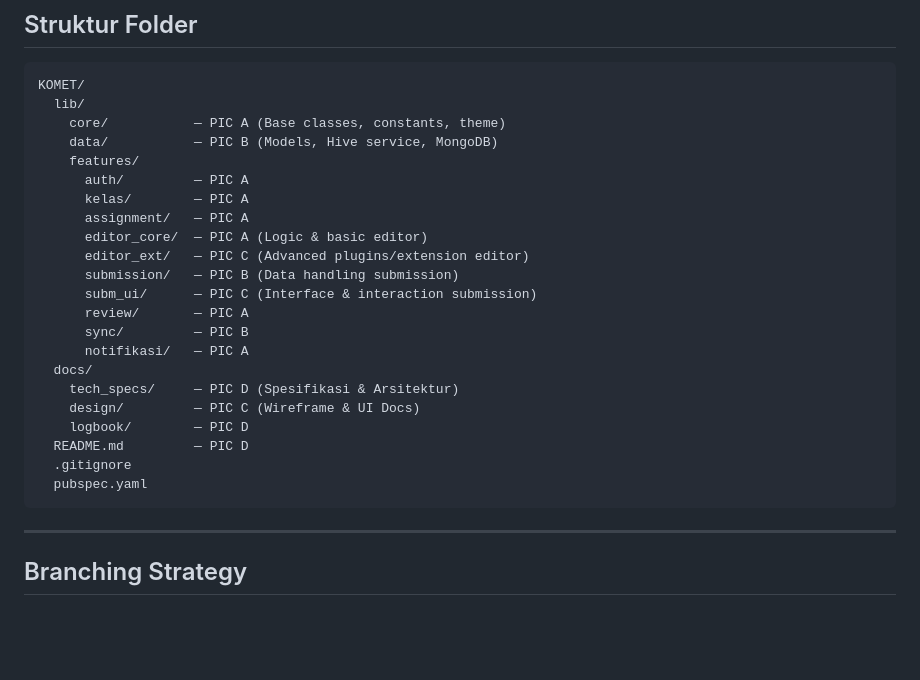
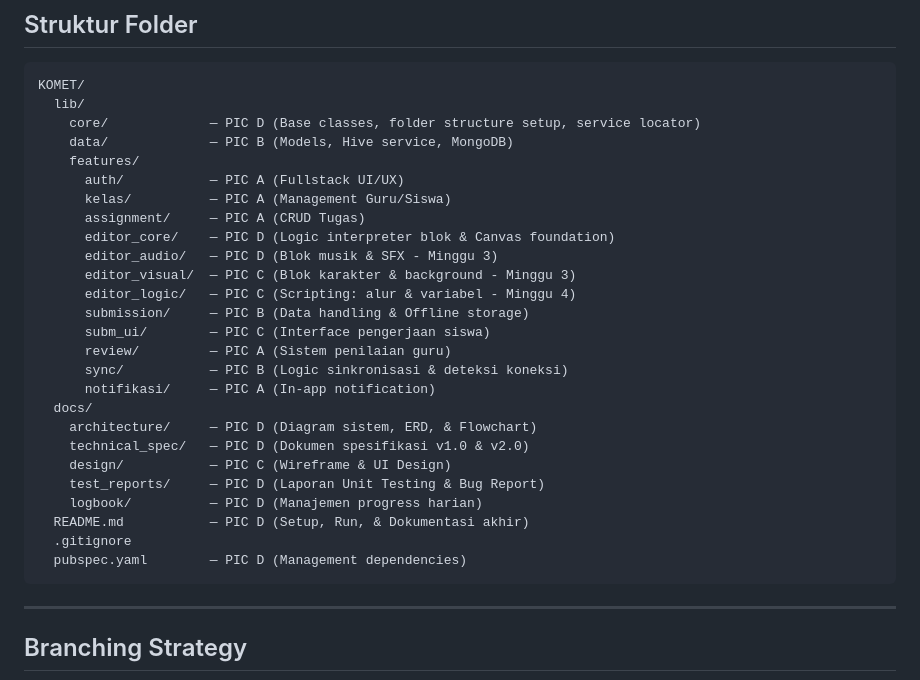
Before and after one commit to dzhax499/komet-app, a Markdown page: README.md, the part around the change. GitHub-like rendering; blank space fills up the shorter version.

Commit message:
sesuaikan struktur

````diff
--- a/README.md
+++ b/README.md
@@ -106,27 +106,31 @@ Gunakan akun berikut untuk testing. Jangan ubah password tanpa koordinasi tim.
 
 ```
 KOMET/
-  lib/
-    core/           — PIC A (Base classes, constants, theme)
-    data/           — PIC B (Models, Hive service, MongoDB)
-    features/
-      auth/         — PIC A
-      kelas/        — PIC A
-      assignment/   — PIC A
-      editor_core/  — PIC A (Logic & basic editor)
-      editor_ext/   — PIC C (Advanced plugins/extension editor)
-      submission/   — PIC B (Data handling submission)
-      subm_ui/      — PIC C (Interface & interaction submission)
-      review/       — PIC A
-      sync/         — PIC B
-      notifikasi/   — PIC A
-  docs/
-    tech_specs/     — PIC D (Spesifikasi & Arsitektur)
-    design/         — PIC C (Wireframe & UI Docs)
-    logbook/        — PIC D
-  README.md         — PIC D
-  .gitignore
-  pubspec.yaml
+  lib/
+    core/             — PIC D (Base classes, folder structure setup, service locator)
+    data/             — PIC B (Models, Hive service, MongoDB)
+    features/
+      auth/           — PIC A (Fullstack UI/UX)
+      kelas/          — PIC A (Management Guru/Siswa)
+      assignment/     — PIC A (CRUD Tugas)
+      editor_core/    — PIC D (Logic interpreter blok & Canvas foundation)
+      editor_audio/   — PIC D (Blok musik & SFX - Minggu 3)
+      editor_visual/  — PIC C (Blok karakter & background - Minggu 3)
+      editor_logic/   — PIC C (Scripting: alur & variabel - Minggu 4)
+      submission/     — PIC B (Data handling & Offline storage)
+      subm_ui/        — PIC C (Interface pengerjaan siswa)
+      review/         — PIC A (Sistem penilaian guru)
+      sync/           — PIC B (Logic sinkronisasi & deteksi koneksi)
+      notifikasi/     — PIC A (In-app notification)
+  docs/
+    architecture/     — PIC D (Diagram sistem, ERD, & Flowchart)
+    technical_spec/   — PIC D (Dokumen spesifikasi v1.0 & v2.0)
+    design/           — PIC C (Wireframe & UI Design)
+    test_reports/     — PIC D (Laporan Unit Testing & Bug Report)
+    logbook/          — PIC D (Manajemen progress harian)
+  README.md           — PIC D (Setup, Run, & Dokumentasi akhir)
+  .gitignore
+  pubspec.yaml        — PIC D (Management dependencies)
 ```
 
 ---
````
